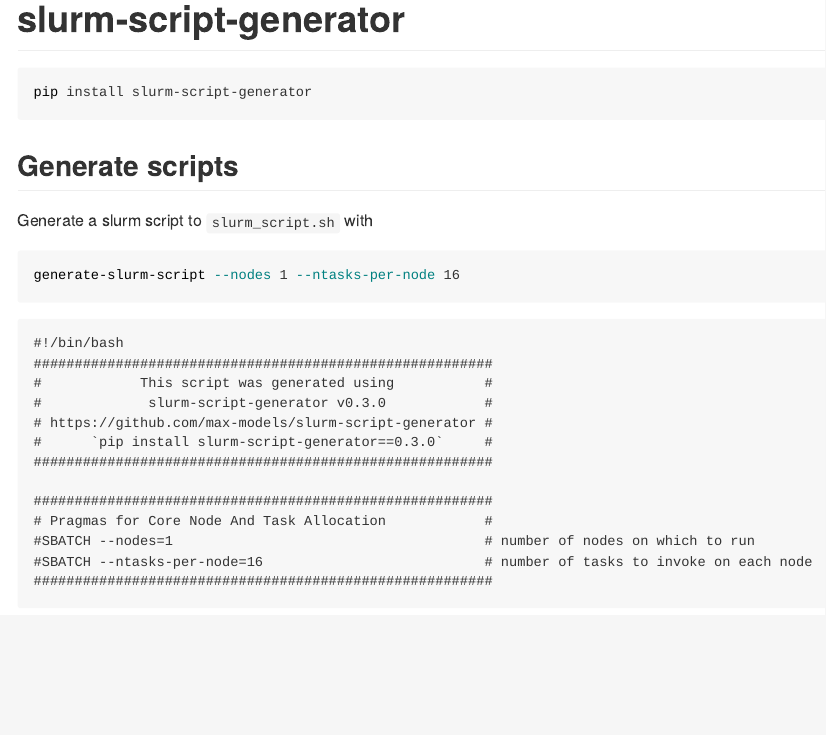
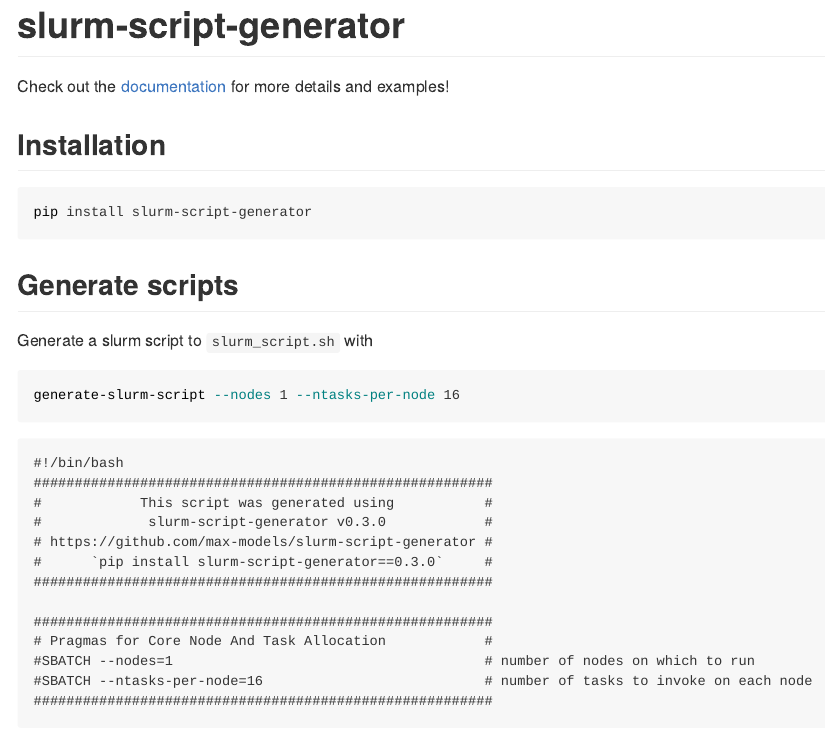
Before and after one commit to max-models/slurm-script-generator, a Quarto document (README.qmd): the page in a window 1100 px wide, from its top. The pictures show the output file README.md that the author committed with the source, drawn offline in the style of GitHub.

Commit message:
Updated links, urls and docs

````diff
--- a/README.qmd
+++ b/README.qmd
@@ -6,6 +6,9 @@ execute:
   output: true
 ---
 
+Check out the [documentation](https://max-models.github.io/slurm-script-generator) for more details and examples!
+
+## Installation
 
 ```bash
 pip install slurm-script-generator
````
Also changed, not shown: README.md, docs/source/conf.py, 2 other files.
